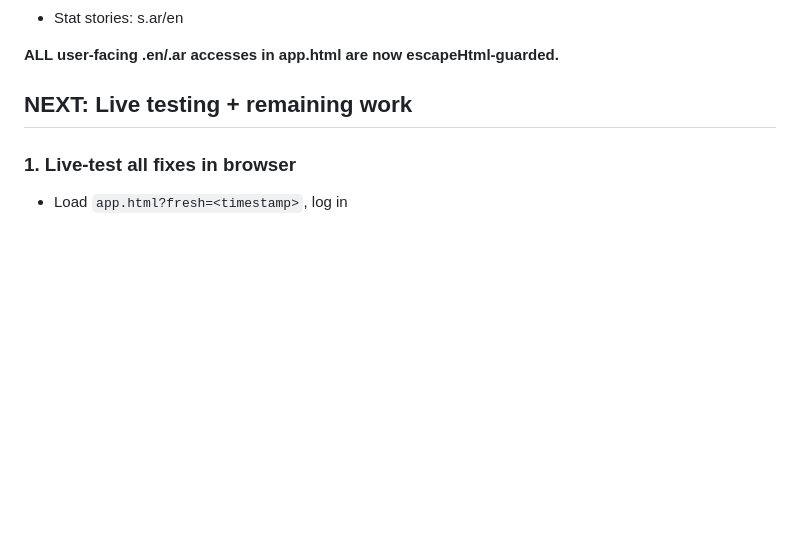
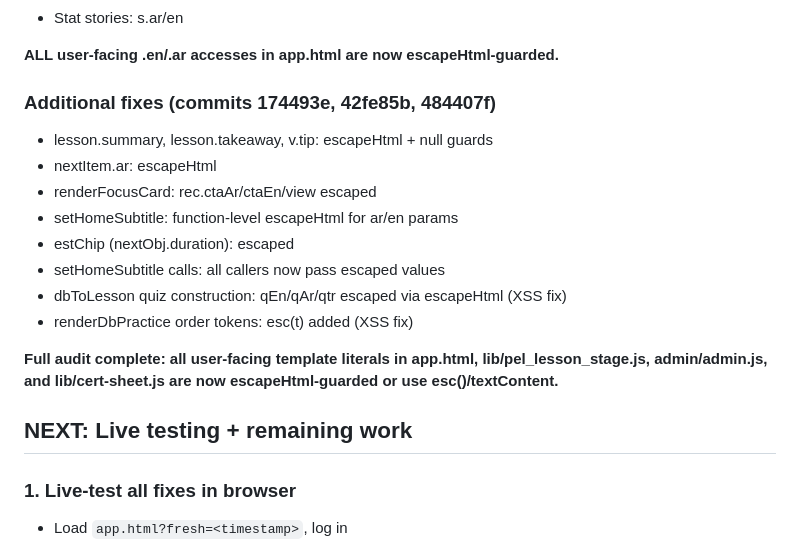
Before and after one commit to personalizedenglishlessons/tutorfiraspel, a Markdown page: NEXT_STEPS.md, the part around the change. Rendered like a GitHub page; blank space fills up the shorter version.

Commit message:
docs: update NEXT_STEPS.md with additional fixes and audit completion

```diff
--- a/NEXT_STEPS.md
+++ b/NEXT_STEPS.md
@@ -66,6 +66,18 @@ the lesson view rendering section of app.html:
 - Stat stories: s.ar/en
 
 **ALL user-facing .en/.ar accesses in app.html are now escapeHtml-guarded.**
+
+### Additional fixes (commits 174493e, 42fe85b, 484407f)
+- lesson.summary, lesson.takeaway, v.tip: escapeHtml + null guards
+- nextItem.ar: escapeHtml
+- renderFocusCard: rec.ctaAr/ctaEn/view escaped
+- setHomeSubtitle: function-level escapeHtml for ar/en params
+- estChip (nextObj.duration): escaped
+- setHomeSubtitle calls: all callers now pass escaped values
+- dbToLesson quiz construction: qEn/qAr/qtr escaped via escapeHtml (XSS fix)
+- renderDbPractice order tokens: esc(t) added (XSS fix)
+
+**Full audit complete: all user-facing template literals in app.html, lib/pel_lesson_stage.js, admin/admin.js, and lib/cert-sheet.js are now escapeHtml-guarded or use esc()/textContent.**
 
 ## NEXT: Live testing + remaining work
 
```
